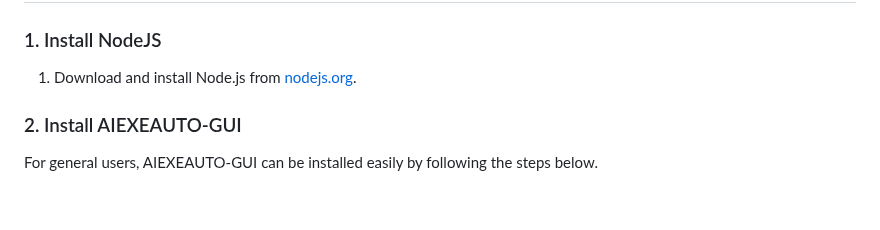
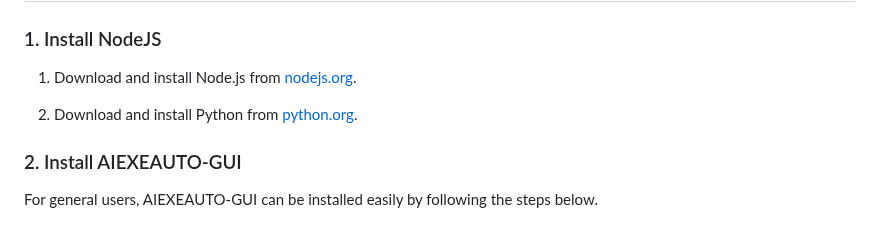
Before and after one commit to kstost/aiexeauto-gui, a Markdown page: README.md, the part around the change. Drawn GitHub-style; blank space fills up the shorter version.

```diff
--- a/README.md
+++ b/README.md
@@ -24,6 +24,8 @@ Watch our demo video on YouTube to get a quick overview of what aiexe can do for
 ### 1. Install NodeJS
 
 1. Download and install Node.js from [nodejs.org](https://nodejs.org).
+
+2. Download and install Python from [python.org](https://www.python.org/).
 
 ### 2. Install AIEXEAUTO-GUI
 
```
